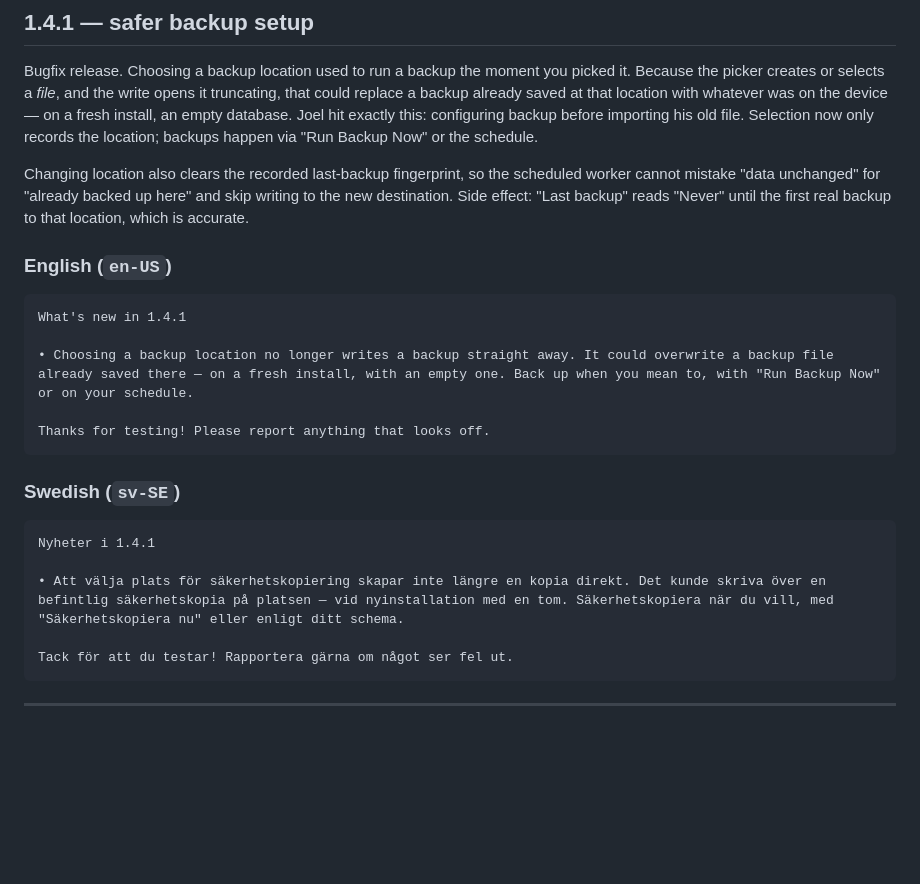
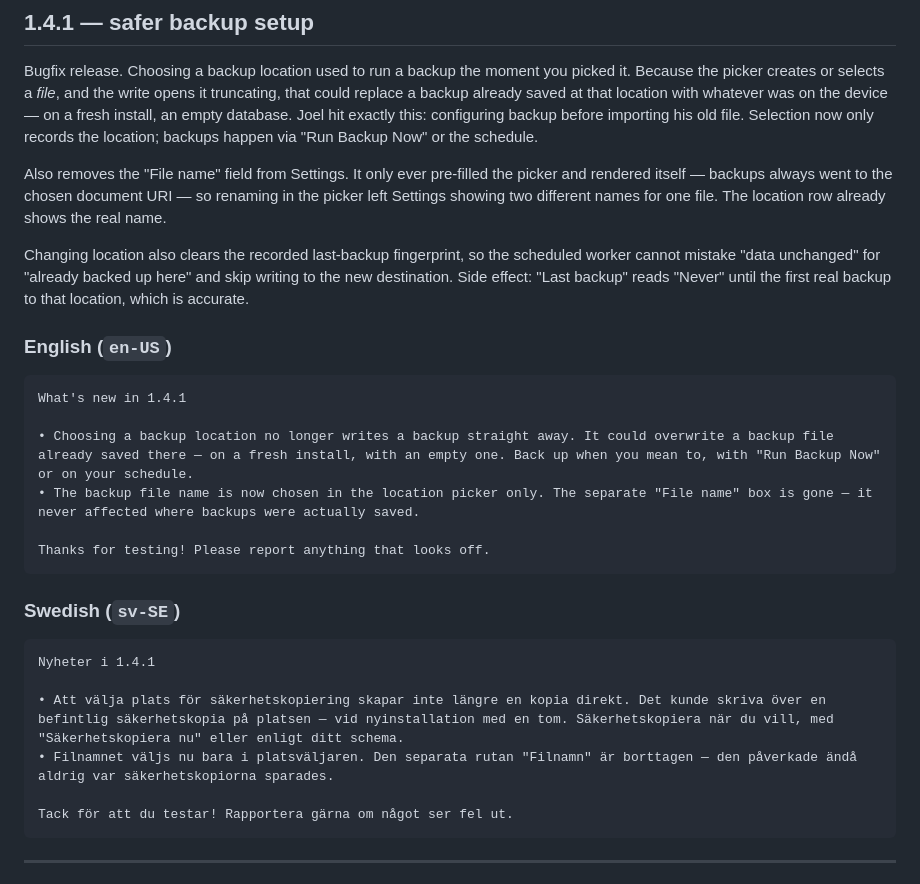
Before and after one commit to jhcode-apps/jobba, a Markdown page: release-notes.md, the part around the change. Rendered like a GitHub page; blank space fills up the shorter version.

Commit message:
Update 1.4.1 release notes: file name field removed
Co-Authored-By: Claude Opus 5 <noreply@anthropic.com>

````diff
--- a/release-notes.md
+++ b/release-notes.md
@@ -22,6 +22,11 @@ whatever was on the device — on a fresh install, an empty database. Joel hit
 exactly this: configuring backup before importing his old file. Selection now
 only records the location; backups happen via "Run Backup Now" or the schedule.
 
+Also removes the "File name" field from Settings. It only ever pre-filled the
+picker and rendered itself — backups always went to the chosen document URI —
+so renaming in the picker left Settings showing two different names for one
+file. The location row already shows the real name.
+
 Changing location also clears the recorded last-backup fingerprint, so the
 scheduled worker cannot mistake "data unchanged" for "already backed up here"
 and skip writing to the new destination. Side effect: "Last backup" reads
@@ -33,6 +38,7 @@ and skip writing to the new destination. Side effect: "Last backup" reads
 What's new in 1.4.1
 
 • Choosing a backup location no longer writes a backup straight away. It could overwrite a backup file already saved there — on a fresh install, with an empty one. Back up when you mean to, with "Run Backup Now" or on your schedule.
+• The backup file name is now chosen in the location picker only. The separate "File name" box is gone — it never affected where backups were actually saved.
 
 Thanks for testing! Please report anything that looks off.
 ```
@@ -43,6 +49,7 @@ Thanks for testing! Please report anything that looks off.
 Nyheter i 1.4.1
 
 • Att välja plats för säkerhetskopiering skapar inte längre en kopia direkt. Det kunde skriva över en befintlig säkerhetskopia på platsen — vid nyinstallation med en tom. Säkerhetskopiera när du vill, med "Säkerhetskopiera nu" eller enligt ditt schema.
+• Filnamnet väljs nu bara i platsväljaren. Den separata rutan "Filnamn" är borttagen — den påverkade ändå aldrig var säkerhetskopiorna sparades.
 
 Tack för att du testar! Rapportera gärna om något ser fel ut.
 ```
````
